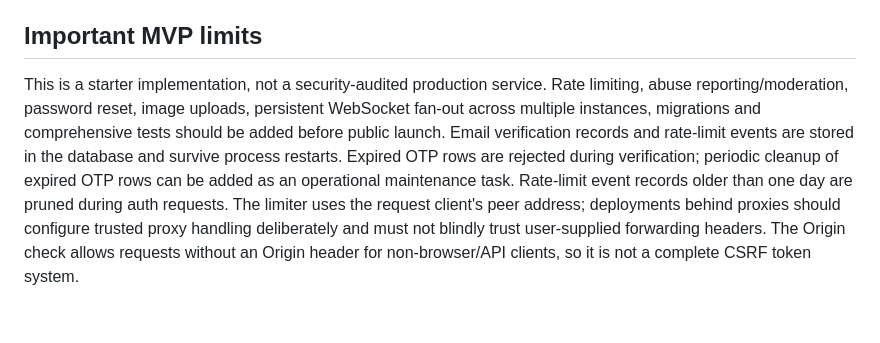
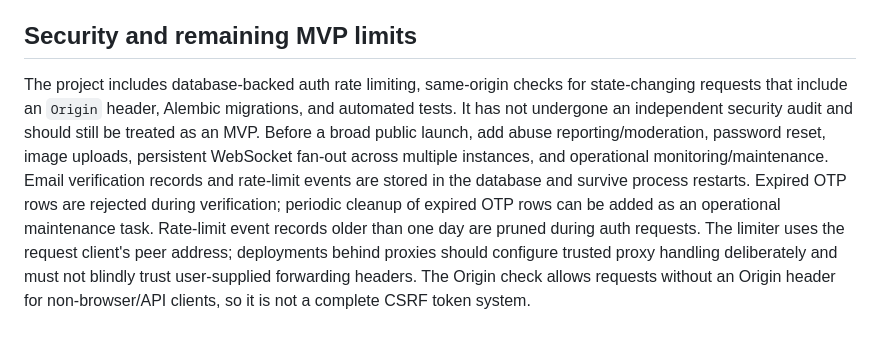
Before and after one commit to arjun939201/vegili, a Markdown page: README.md, the part around the change. Rendered like a GitHub page.

Commit message:
Clarify completed security controls and remaining MVP limits

```diff
--- a/README.md
+++ b/README.md
@@ -27,5 +27,6 @@ The lightweight `GET /health` endpoint returns `{"status":"ok"}` when the web pr
 ## Render
 The included `render.yaml` describes a web service and managed PostgreSQL database. Add `SECRET_KEY`, `SMTP_HOST`, `SMTP_PORT`, `SMTP_USER`, `SMTP_PASSWORD`, `SMTP_FROM` and `APP_BASE_URL` as environment variables in Render. Set `EMAIL_OTP_DEV_MODE=false` once SMTP is configured. Database schema changes are tracked with Alembic migrations. For a new database, run `alembic upgrade head` before starting the app. Existing databases created by the earlier MVP startup `create_all` need a one-time baseline adoption: back up the database, verify that its tables and columns match `migrations/versions/0001_initial_schema.py`, then run `alembic stamp 0001_initial` to record the baseline without recreating tables. Do not run the initial upgrade against an existing un-stamped database, because the baseline creates the tables.
 
-## Important MVP limits
-This is a starter implementation, not a security-audited production service. Rate limiting, abuse reporting/moderation, password reset, image uploads, persistent WebSocket fan-out across multiple instances, migrations and comprehensive tests should be added before public launch. Email verification records and rate-limit events are stored in the database and survive process restarts. Expired OTP rows are rejected during verification; periodic cleanup of expired OTP rows can be added as an operational maintenance task. Rate-limit event records older than one day are pruned during auth requests. The limiter uses the request client's peer address; deployments behind proxies should configure trusted proxy handling deliberately and must not blindly trust user-supplied forwarding headers. The Origin check allows requests without an Origin header for non-browser/API clients, so it is not a complete CSRF token system.
+## Security and remaining MVP limits
+
+The project includes database-backed auth rate limiting, same-origin checks for state-changing requests that include an `Origin` header, Alembic migrations, and automated tests. It has not undergone an independent security audit and should still be treated as an MVP. Before a broad public launch, add abuse reporting/moderation, password reset, image uploads, persistent WebSocket fan-out across multiple instances, and operational monitoring/maintenance. Email verification records and rate-limit events are stored in the database and survive process restarts. Expired OTP rows are rejected during verification; periodic cleanup of expired OTP rows can be added as an operational maintenance task. Rate-limit event records older than one day are pruned during auth requests. The limiter uses the request client's peer address; deployments behind proxies should configure trusted proxy handling deliberately and must not blindly trust user-supplied forwarding headers. The Origin check allows requests without an Origin header for non-browser/API clients, so it is not a complete CSRF token system.
```
